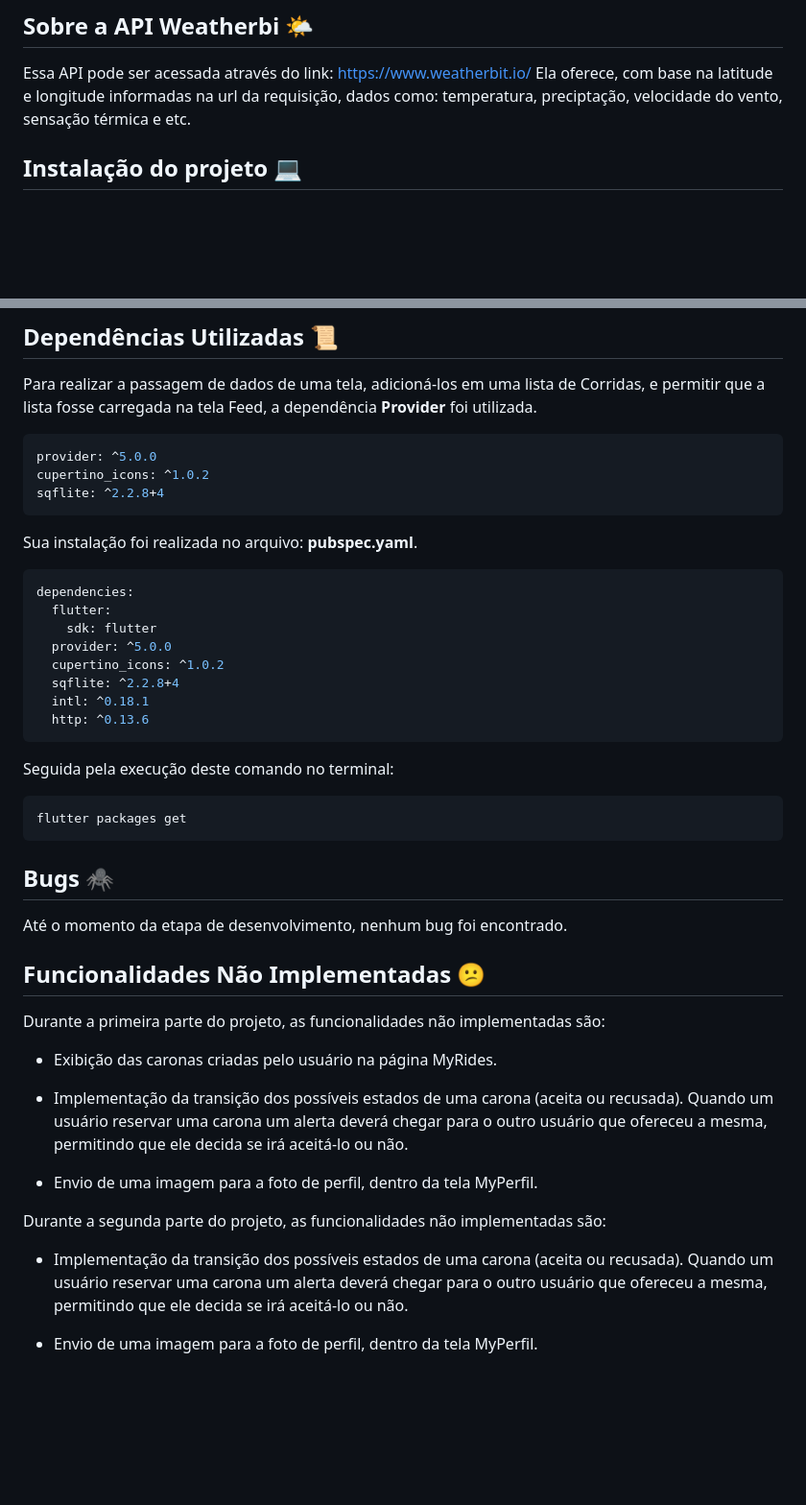
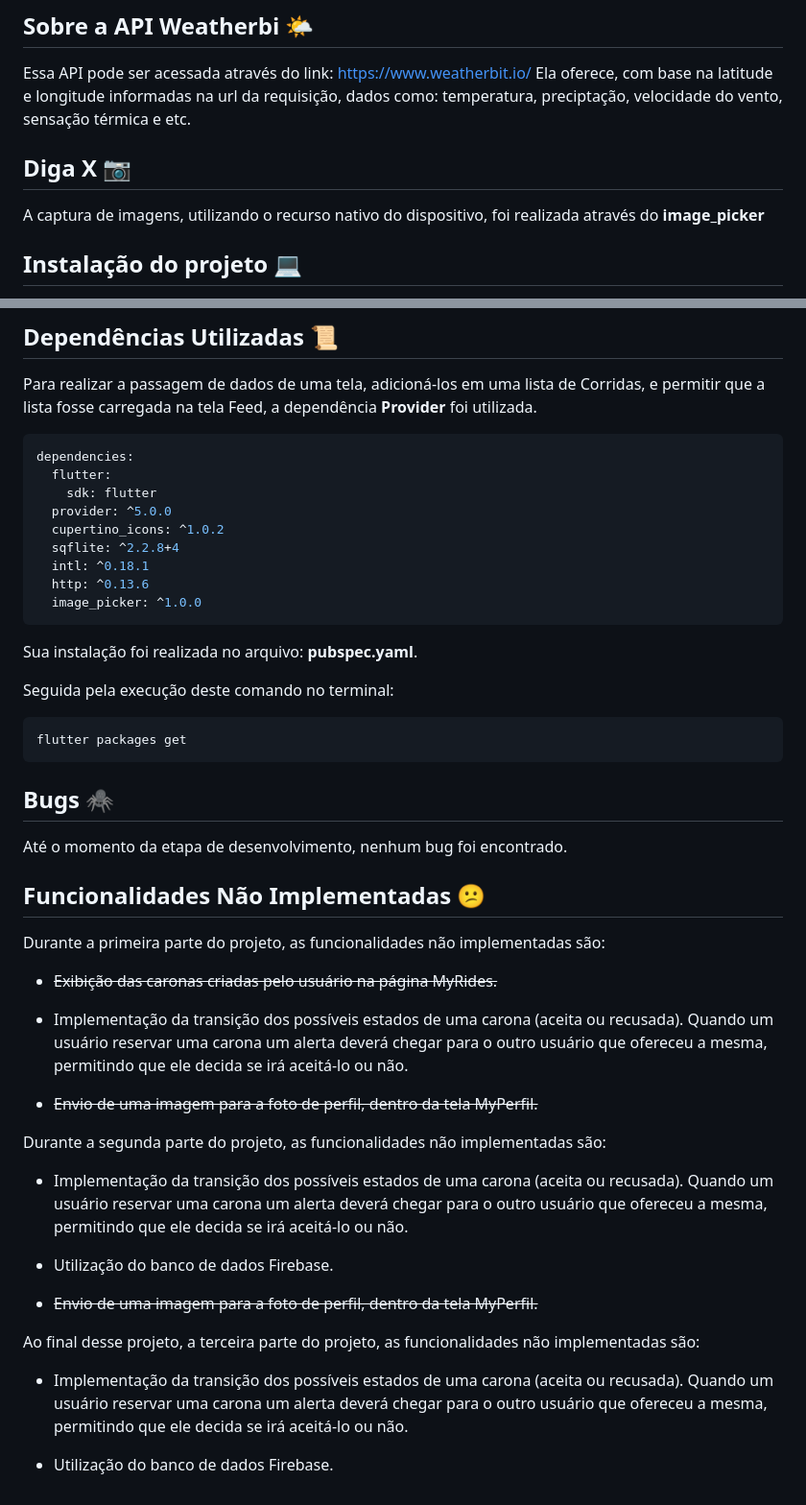
Before and after one commit to Rebel0R/project_CaronaeUTFPR, a Markdown page: README.md, 2 parts joined by grey strips. Shown: that part at 96% size. Drawn GitHub-style; blank space fills up the shorter version.

Commit message:
Atualização do README

````diff
--- a/README.md
+++ b/README.md
@@ -12,6 +12,10 @@ Projeto desenvolvido para a matéria de Programação para Dispositivos Móveis,
 
 Essa API pode ser acessada através do link: https://www.weatherbit.io/
 Ela oferece, com base na latitude e longitude informadas na url da requisição, dados como: temperatura, preciptação, velocidade do vento, sensação térmica e etc.
+
+## Diga X 📷
+
+A captura de imagens, utilizando o recurso nativo do dispositivo, foi realizada através do **image_picker**
 
 ## Instalação do projeto 💻
 
@@ -39,14 +43,6 @@ Versão do Flutter e Dart utilizadas
 Para realizar a passagem de dados de uma tela, adicioná-los em uma lista de Corridas, e permitir que a lista fosse carregada na tela Feed, a dependência **Provider** foi utilizada.
 
 ```bash
-provider: ^5.0.0
-cupertino_icons: ^1.0.2
-sqflite: ^2.2.8+4
-```
-
-Sua instalação foi realizada no arquivo: **pubspec.yaml**.
-
-```bash
 dependencies:
   flutter:
     sdk: flutter
@@ -55,7 +51,10 @@ dependencies:
   sqflite: ^2.2.8+4
   intl: ^0.18.1
   http: ^0.13.6
+  image_picker: ^1.0.0
 ```
+
+Sua instalação foi realizada no arquivo: **pubspec.yaml**.
 
 Seguida pela execução deste comando no terminal:
 
@@ -71,14 +70,22 @@ Até o momento da etapa de desenvolvimento, nenhum bug foi encontrado.
 
 Durante a primeira parte do projeto, as funcionalidades não implementadas são:
 
-- Exibição das caronas criadas pelo usuário na página MyRides.
+- ~~Exibição das caronas criadas pelo usuário na página MyRides.~~
 
 - Implementação da transição dos possíveis estados de uma carona (aceita ou recusada). Quando um usuário reservar uma carona um alerta deverá chegar para o outro usuário que ofereceu a mesma, permitindo que ele decida se irá aceitá-lo ou não.
 
-- Envio de uma imagem para a foto de perfil, dentro da tela MyPerfil.
+- ~~Envio de uma imagem para a foto de perfil, dentro da tela MyPerfil.~~
 
 Durante a segunda parte do projeto, as funcionalidades não implementadas são:
 
 - Implementação da transição dos possíveis estados de uma carona (aceita ou recusada). Quando um usuário reservar uma carona um alerta deverá chegar para o outro usuário que ofereceu a mesma, permitindo que ele decida se irá aceitá-lo ou não.
 
-- Envio de uma imagem para a foto de perfil, dentro da tela MyPerfil.
+- Utilização do banco de dados Firebase.
+
+- ~~Envio de uma imagem para a foto de perfil, dentro da tela MyPerfil.~~
+
+Ao final desse projeto, a terceira parte do projeto, as funcionalidades não implementadas são:
+
+- Implementação da transição dos possíveis estados de uma carona (aceita ou recusada). Quando um usuário reservar uma carona um alerta deverá chegar para o outro usuário que ofereceu a mesma, permitindo que ele decida se irá aceitá-lo ou não.
+
+- Utilização do banco de dados Firebase.
````
